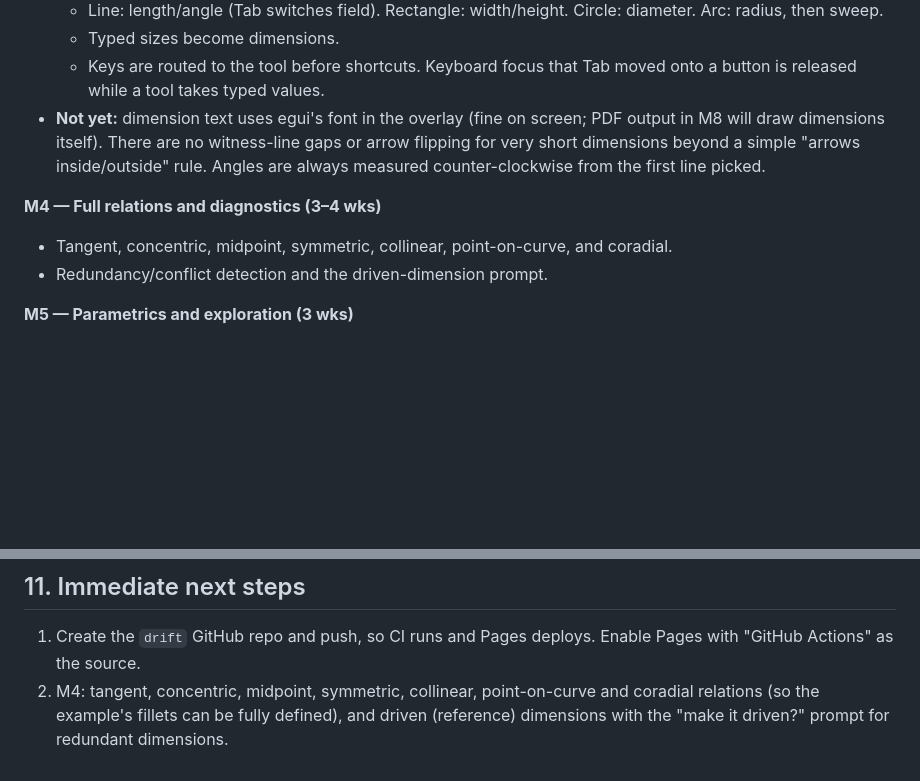
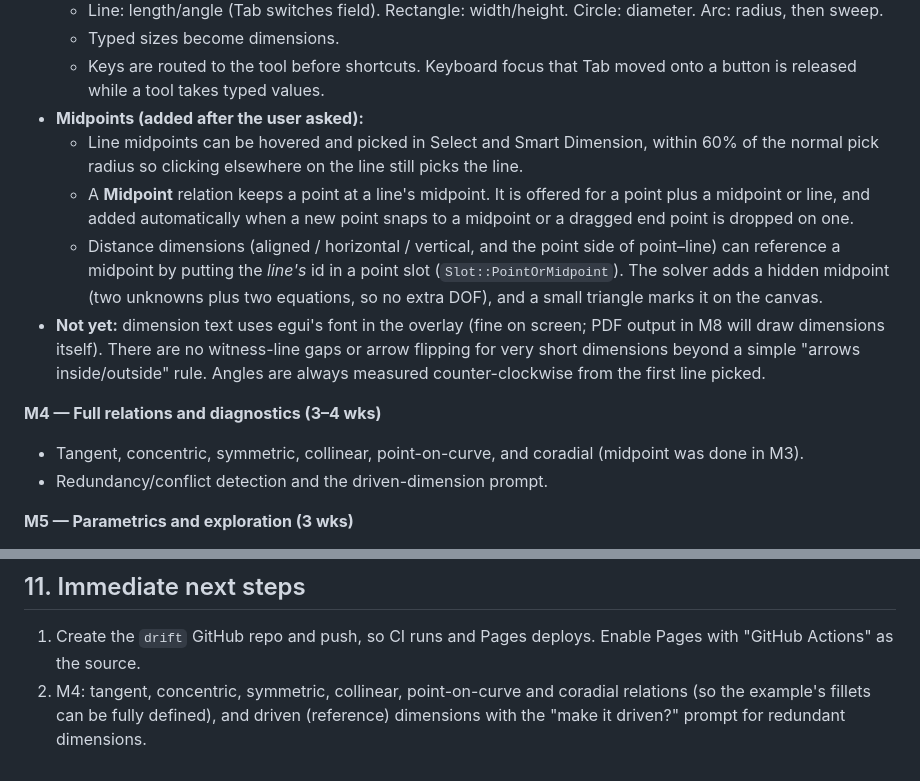
Before and after one commit to chrisplange/Drift, a Markdown page: PLAN.md, 2 parts joined by grey strips. Drawn GitHub-style; blank space fills up the shorter version.

Commit message:
Plan: record midpoint work under M3
Document midpoint picking, the Midpoint relation and midpoint-referencing
dimensions in the M3 "as built" notes, and drop midpoint from the M4
relation list since it is done.

Co-Authored-By: Claude Opus 5.5 <noreply@anthropic.com>

```diff
--- a/PLAN.md
+++ b/PLAN.md
@@ -539,13 +539,24 @@ written but hasn't run yet (no GitHub repo).*
   - Typed sizes become dimensions.
   - Keys are routed to the tool before shortcuts. Keyboard focus that Tab moved onto a button
     is released while a tool takes typed values.
+- **Midpoints (added after the user asked):**
+  - Line midpoints can be hovered and picked in Select and Smart Dimension, within 60% of the
+    normal pick radius so clicking elsewhere on the line still picks the line.
+  - A **Midpoint** relation keeps a point at a line's midpoint. It is offered for a point plus
+    a midpoint or line, and added automatically when a new point snaps to a midpoint or a
+    dragged end point is dropped on one.
+  - Distance dimensions (aligned / horizontal / vertical, and the point side of point–line)
+    can reference a midpoint by putting the *line's* id in a point slot
+    (`Slot::PointOrMidpoint`). The solver adds a hidden midpoint (two unknowns plus two
+    equations, so no extra DOF), and a small triangle marks it on the canvas.
 - **Not yet:** dimension text uses egui's font in the overlay (fine on screen; PDF output in M8
   will draw dimensions itself). There are no witness-line gaps or arrow flipping for very short
   dimensions beyond a simple "arrows inside/outside" rule. Angles are always measured
   counter-clockwise from the first line picked.
 
 **M4 — Full relations and diagnostics (3–4 wks)**
-- Tangent, concentric, midpoint, symmetric, collinear, point-on-curve, and coradial.
+- Tangent, concentric, symmetric, collinear, point-on-curve, and coradial (midpoint was done in
+  M3).
 - Redundancy/conflict detection and the driven-dimension prompt.
 
 **M5 — Parametrics and exploration (3 wks)**
@@ -619,6 +630,6 @@ title-block template syntax.
 
 1. Create the `drift` GitHub repo and push, so CI runs and Pages deploys. Enable Pages with
    "GitHub Actions" as the source.
-2. M4: tangent, concentric, midpoint, symmetric, collinear, point-on-curve and coradial
+2. M4: tangent, concentric, symmetric, collinear, point-on-curve and coradial
    relations (so the example's fillets can be fully defined), and driven (reference)
    dimensions with the "make it driven?" prompt for redundant dimensions.
```
